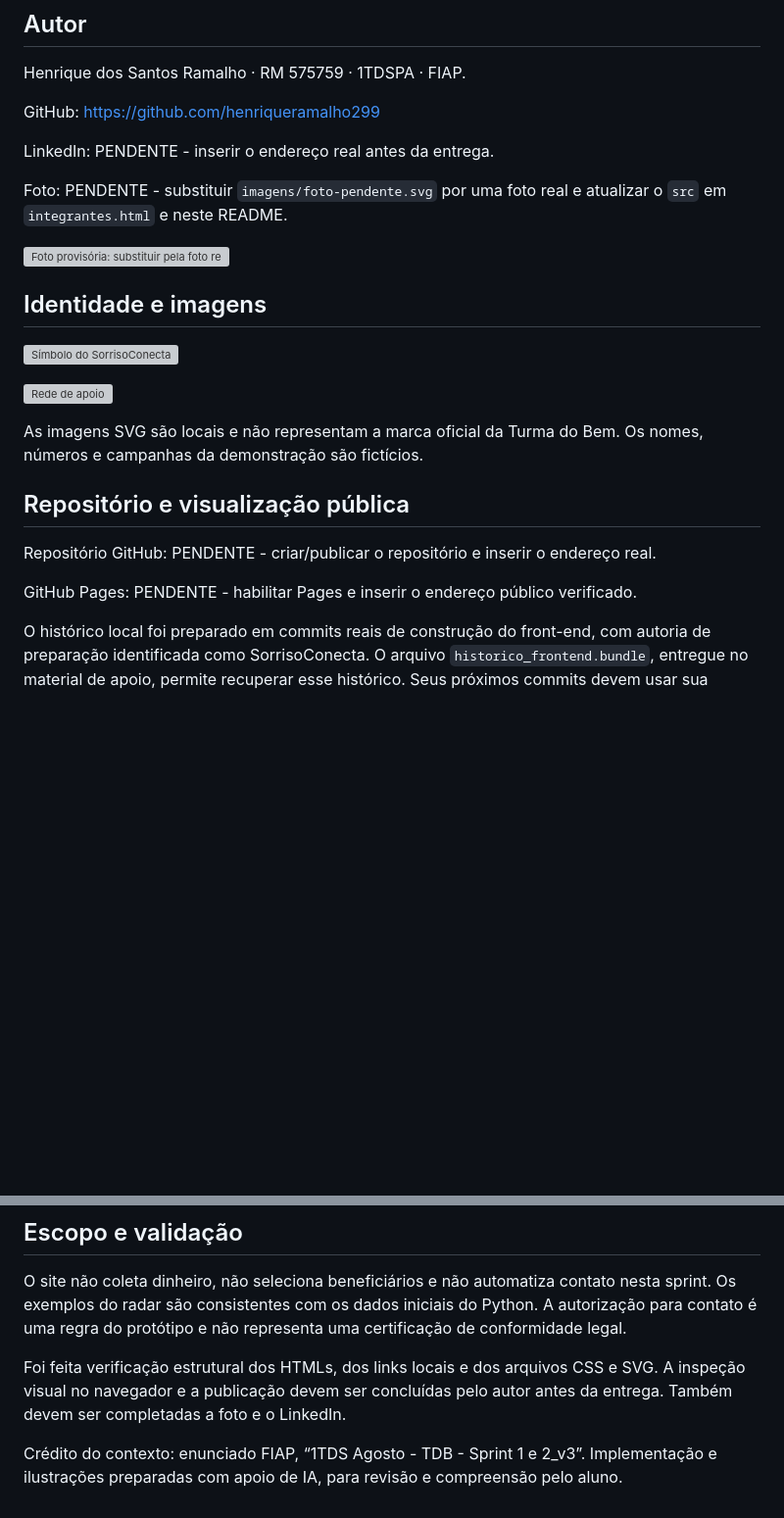
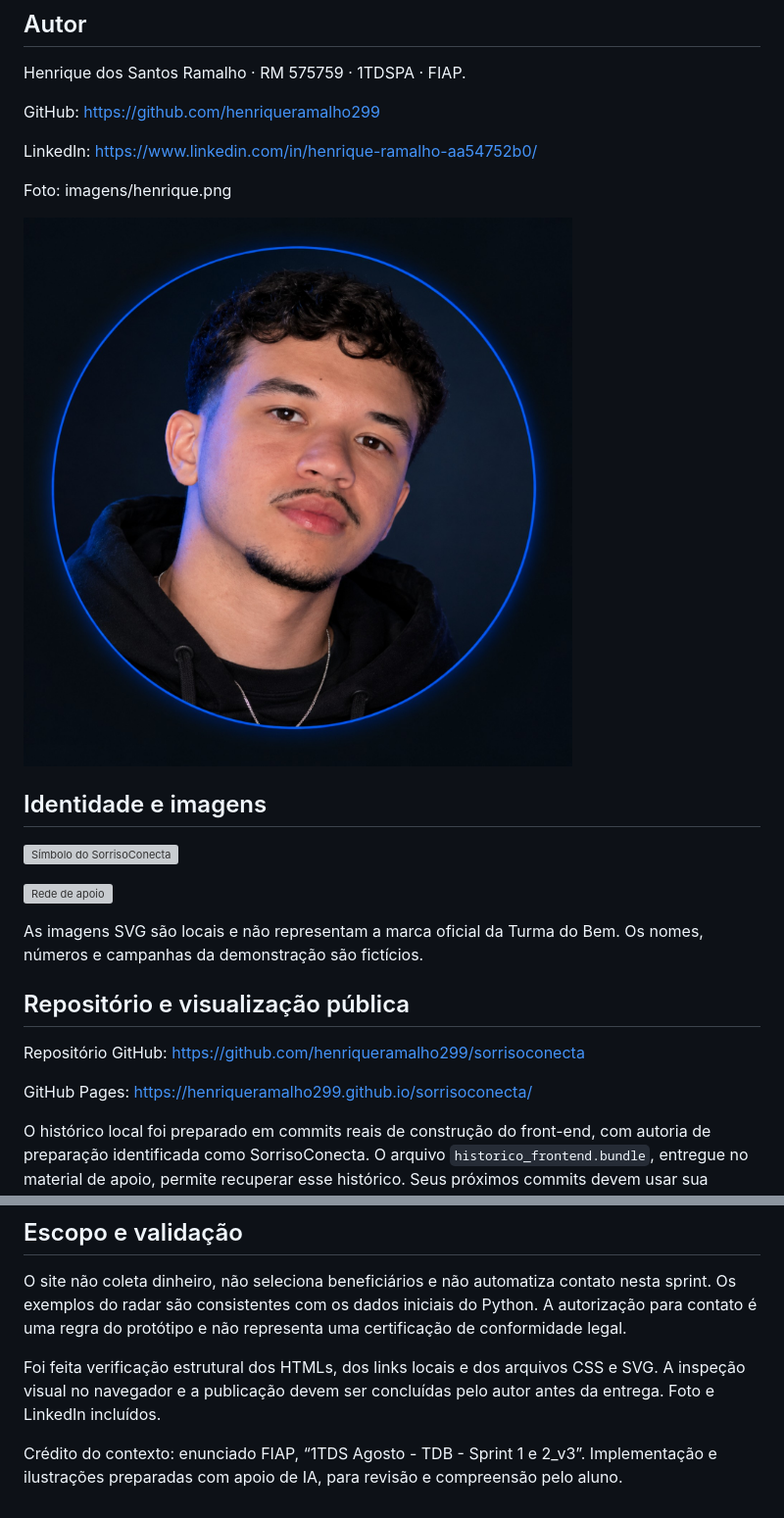
Before and after one commit to henriqueramalho299/sorrisoconecta, a Markdown page: README.md, 2 parts joined by grey strips. Shown at 98% size. GitHub-like rendering; blank space fills up the shorter version; grey boxes are pictures that could not be loaded.

Commit message:
Documenta links publicados e foto do integrante

```diff
--- a/README.md
+++ b/README.md
@@ -30,11 +30,11 @@ Henrique dos Santos Ramalho · RM 575759 · 1TDSPA · FIAP.
 
 GitHub: https://github.com/henriqueramalho299
 
-LinkedIn: PENDENTE - inserir o endereço real antes da entrega.
+LinkedIn: https://www.linkedin.com/in/henrique-ramalho-aa54752b0/
 
-Foto: PENDENTE - substituir `imagens/foto-pendente.svg` por uma foto real e atualizar o `src` em `integrantes.html` e neste README.
+Foto: imagens/henrique.png
 
-![Foto provisória: substituir pela foto real](imagens/foto-pendente.svg)
+![Henrique dos Santos Ramalho](imagens/henrique.png)
 
 ## Identidade e imagens
 
@@ -46,9 +46,9 @@ As imagens SVG são locais e não representam a marca oficial da Turma do Bem. O
 
 ## Repositório e visualização pública
 
-Repositório GitHub: PENDENTE - criar/publicar o repositório e inserir o endereço real.
+Repositório GitHub: https://github.com/henriqueramalho299/sorrisoconecta
 
-GitHub Pages: PENDENTE - habilitar Pages e inserir o endereço público verificado.
+GitHub Pages: https://henriqueramalho299.github.io/sorrisoconecta/
 
 O histórico local foi preparado em commits reais de construção do front-end, com autoria de preparação identificada como SorrisoConecta. O arquivo `historico_frontend.bundle`, entregue no material de apoio, permite recuperar esse histórico. Seus próximos commits devem usar sua configuração pessoal. Não inventar contribuições de integrantes.
 
@@ -60,6 +60,6 @@ Contato do autor pelo perfil GitHub informado acima. O formulário `contato.html
 
 O site não coleta dinheiro, não seleciona beneficiários e não automatiza contato nesta sprint. Os exemplos do radar são consistentes com os dados iniciais do Python. A autorização para contato é uma regra do protótipo e não representa uma certificação de conformidade legal.
 
-Foi feita verificação estrutural dos HTMLs, dos links locais e dos arquivos CSS e SVG. A inspeção visual no navegador e a publicação devem ser concluídas pelo autor antes da entrega. Também devem ser completadas a foto e o LinkedIn.
+Foi feita verificação estrutural dos HTMLs, dos links locais e dos arquivos CSS e SVG. A inspeção visual no navegador e a publicação devem ser concluídas pelo autor antes da entrega. Foto e LinkedIn incluídos.
 
 Crédito do contexto: enunciado FIAP, “1TDS Agosto - TDB - Sprint 1 e 2_v3”. Implementação e ilustrações preparadas com apoio de IA, para revisão e compreensão pelo aluno.
```
